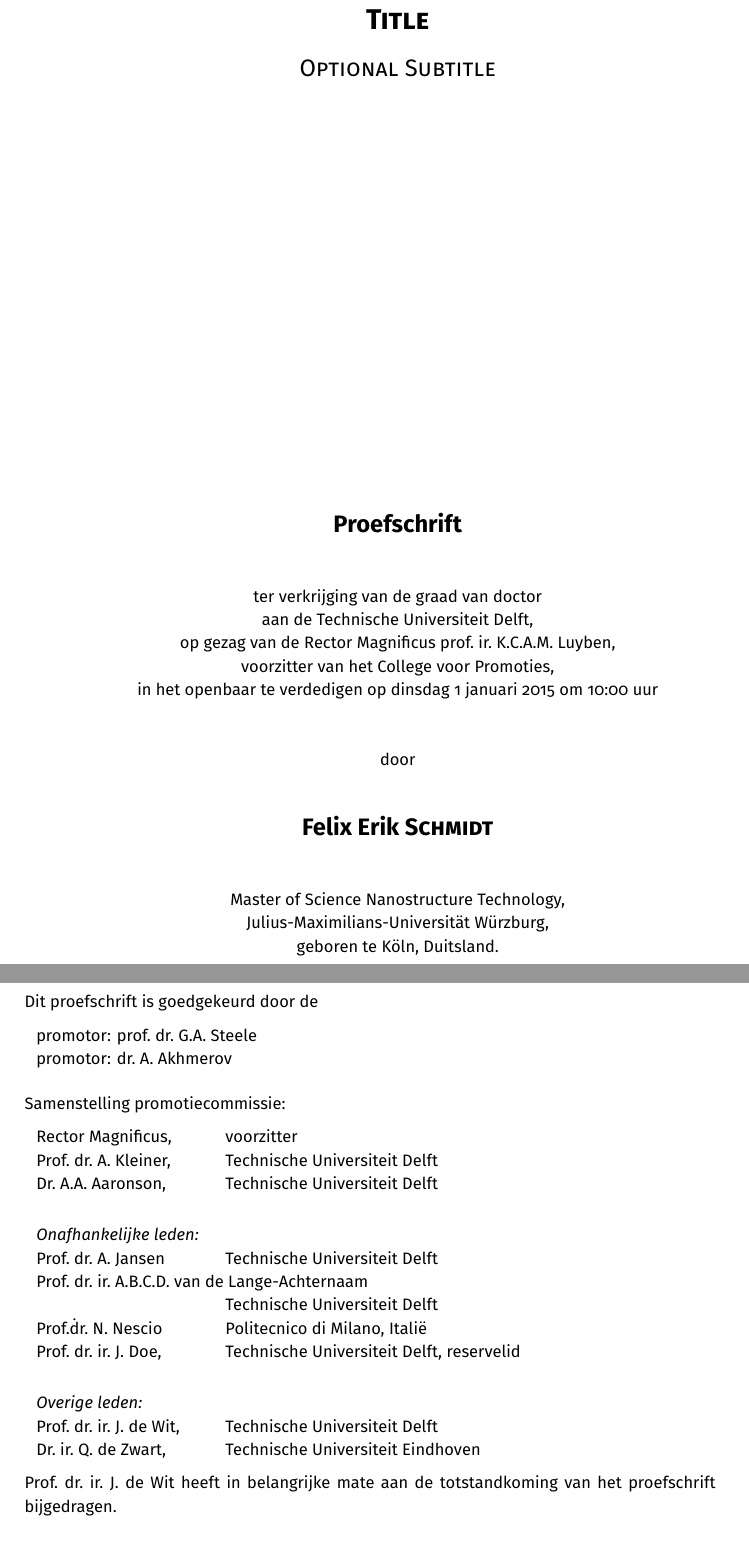
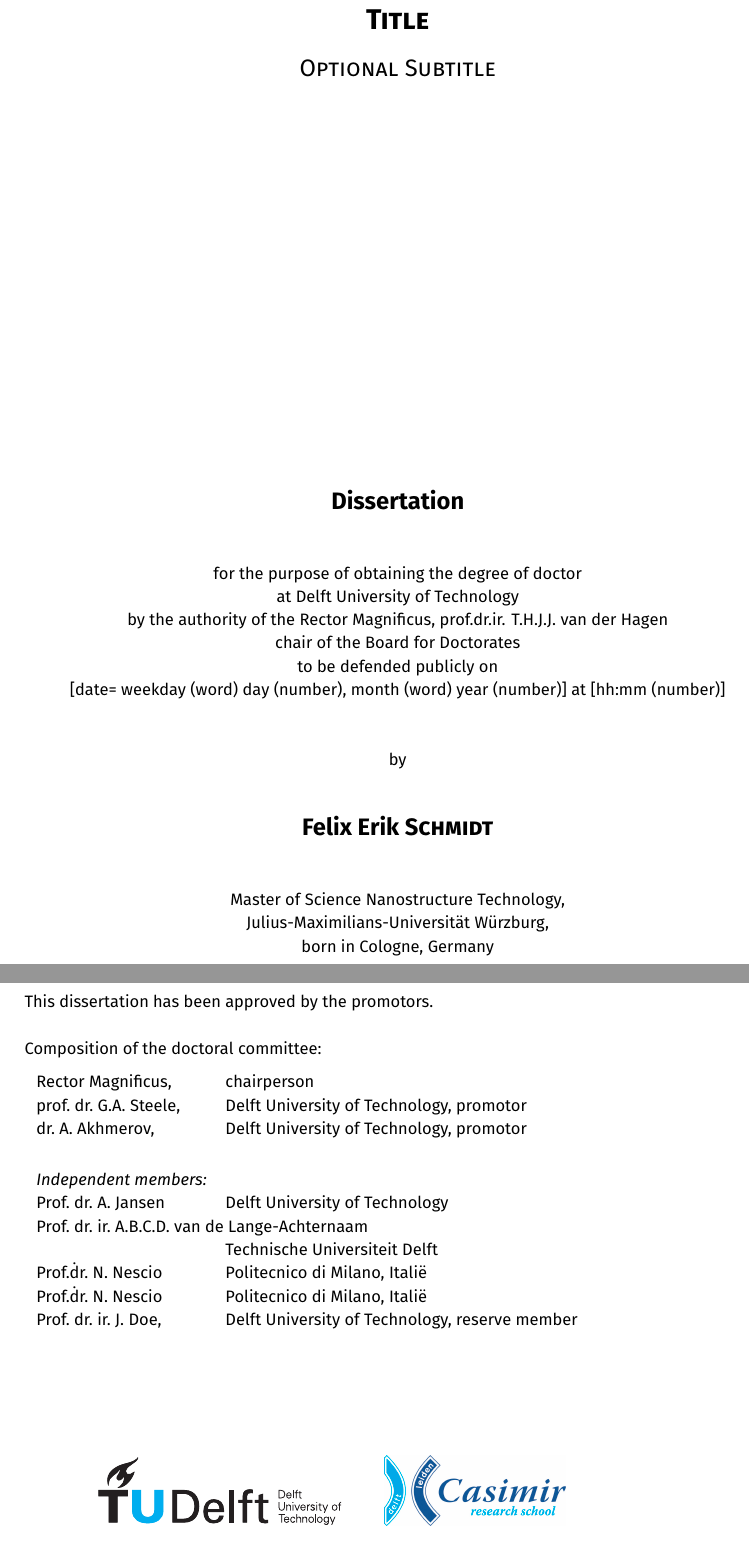
Before and after one commit to feschmidt/thesis, a LaTeX thesis (dissertation.tex, which reads title/title-en.tex): two parts of pages 3 and 4 of 54, joined at a grey line, cut so that both start at the same text. Compiled offline with XeLaTeX.

Commit message:
titlepage under new guidelines

```diff
--- /dev/null
+++ b/title/title-en.tex
@@ -0,0 +24,66 @@
+\thispagestyle{empty}
+
+\begin{center}
+
+%% The following lines repeat the previous page exactly.
+
+\vspace*{2\bigskipamount}
+
+%% Print the title.
+{\makeatletter
+\titlestyle\bfseries\LARGE\@title
+\makeatother}
+
+%% Print the optional subtitle.
+{\makeatletter
+\ifx\@subtitle\undefined\else
+    \bigskip
+    \titlefont\titleshape\Large\@subtitle
+\fi
+\makeatother}
+
+%% Uncomment the following lines to insert a vertically centered picture into
+%% the title page.
+%\vfill
+%\includegraphics{title}
+\vfill
+
+%% Apart from the names and dates, the following text is dictated by the
+%% promotieregelement.
+
+{\Large\titlefont\bfseries Dissertation}
+
+\bigskip
+\bigskip
+
+for the purpose of obtaining the degree of doctor
+
+at Delft University of Technology
+
+by the authority of the Rector Magnificus, prof.dr.ir. T.H.J.J. van der Hagen
+
+chair of the Board for Doctorates
+
+to be defended publicly on
+
+[date= weekday (word) day (number), month (word) year (number)] at [hh:mm (number)]
+
+\bigskip
+\bigskip
+
+by
+
+\bigskip
+\bigskip
+
+%% Print the full name of the author.
+\makeatletter
+{\Large\titlefont\bfseries\@firstname\ {\titleshape\@lastname}}
+\makeatother
+
+\bigskip
+\bigskip
+
+Master of Science Nanostructure Technology, \\
+Julius-Maximilians-Universität Würzburg, \\
+born in Cologne, Germany
@@ -0,0 +97,49 @@
+\thispagestyle{empty}
+
+%% The following line is dictated by the promotieregelement.
+\noindent This dissertation has been approved by the promotors.
+
+\bigskip
+\noindent Composition of the doctoral committee:
+
+%% List the committee members, starting with the Rector Magnificus and the
+%% promotor(s) and ending with the reserve members.
+\medskip\noindent
+\begin{tabular}{p{3cm}l}
+    Rector Magnificus, & chairperson \\
+    prof.\ dr.\ G.A.\ Steele, & Delft University of Technology, promotor \\
+    dr.\ A.\ Akhmerov, & Delft University of Technology, promotor \\
+
+    \medskip
+    \mbox{\emph{Independent members:}} & \\
+
+    Prof.\ dr.\ A.\ Jansen & Delft University of Technology \\
+    % Special case, only for very long names
+    \mbox{Prof.\ dr.\ ir.\ A.B.C.D.\ van de Lange-Achternaam} & \\
+      & Technische Universiteit Delft \\
+    Prof.\.dr.\ N.\ Nescio & Politecnico di Milano, Itali\"e \\
+    Prof.\.dr.\ N.\ Nescio & Politecnico di Milano, Itali\"e \\
+    Prof.\ dr.\ ir.\ J.\ Doe, & Delft University of Technology, reserve member \\
+
+    % \medskip
+    % \mbox{\emph{Overige leden:}} & \\
+    % Prof.\ dr.\ ir.\ J.\ de Wit, & Technische Universiteit Delft \\
+    % Dr.\ ir.\ Q.\ de Zwart, & Technische Universiteit Eindhoven \\
+\end{tabular}
+
+%% Include the following disclaimer for committee members who have contributed
+%% to this dissertation. Its formulation is again dictated by the
+%% promotieregelement.
+% \medskip
+% \noindent Prof.\ dr.\ ir.\ J.\ de Wit heeft in belangrijke mate aan de totstandkoming van het proefschrift bijgedragen.
+
+%% Here you can include the logos of any institute that contributed financially
+%% to this dissertation.
+\vfill
+\begin{center}
+    \includegraphics[height=0.5in]{title/logos/tudelft}
+    \hspace{2em}
+    \includegraphics[height=0.5in]{title/logos/casimir}
+    \vspace{0.5cm}\newline
+    \includegraphics[height=0.5in]{title/logos/flagship}
+\end{center}
@@ -0,0 +171 @@
+\end{titlepage}
```
Also changed, not shown: dissertation.tex (+1 -1 lines), title/title-dutch.tex (renamed from title/title.tex), title/title-en.tex (55 more changed lines), 1 other file.
